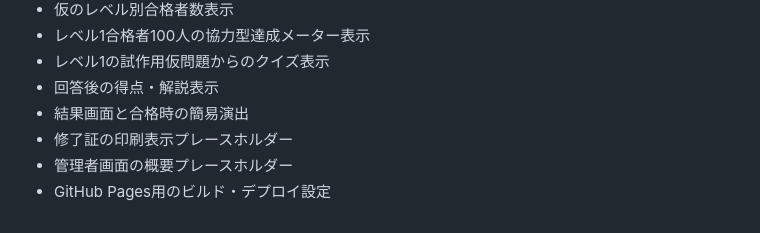
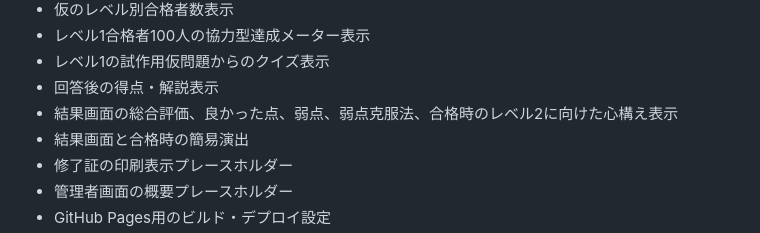
Before and after one commit to hmrmt5-git/ict-ai-skill-quest, a Markdown page: README.md, the part around the change. GitHub-like rendering.

Commit message:
Update README.md
結果画面の総合評価とヘッダー表示を改善

```diff
--- a/README.md
+++ b/README.md
@@ -41,6 +41,7 @@ ICT・AI SKILL QUESTは、学校法人早稲田学園の教職員および生徒
 - レベル1合格者100人の協力型達成メーター表示
 - レベル1の試作用仮問題からのクイズ表示
 - 回答後の得点・解説表示
+- 結果画面の総合評価、良かった点、弱点、弱点克服法、合格時のレベル2に向けた心構え表示
 - 結果画面と合格時の簡易演出
 - 修了証の印刷表示プレースホルダー
 - 管理者画面の概要プレースホルダー
```
